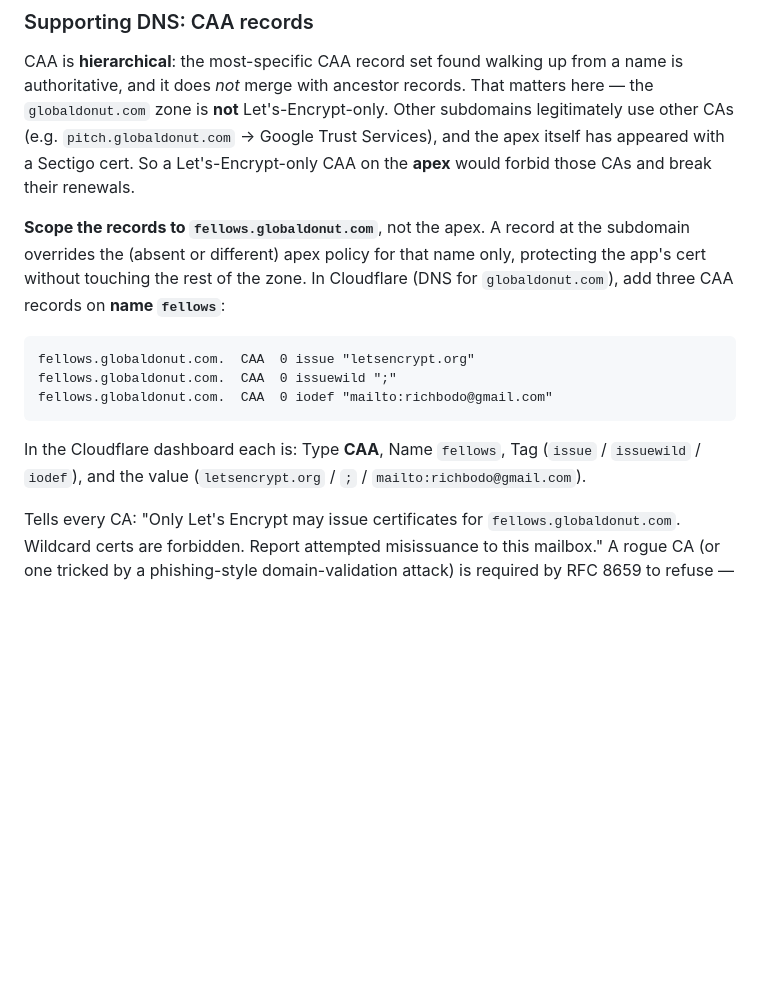
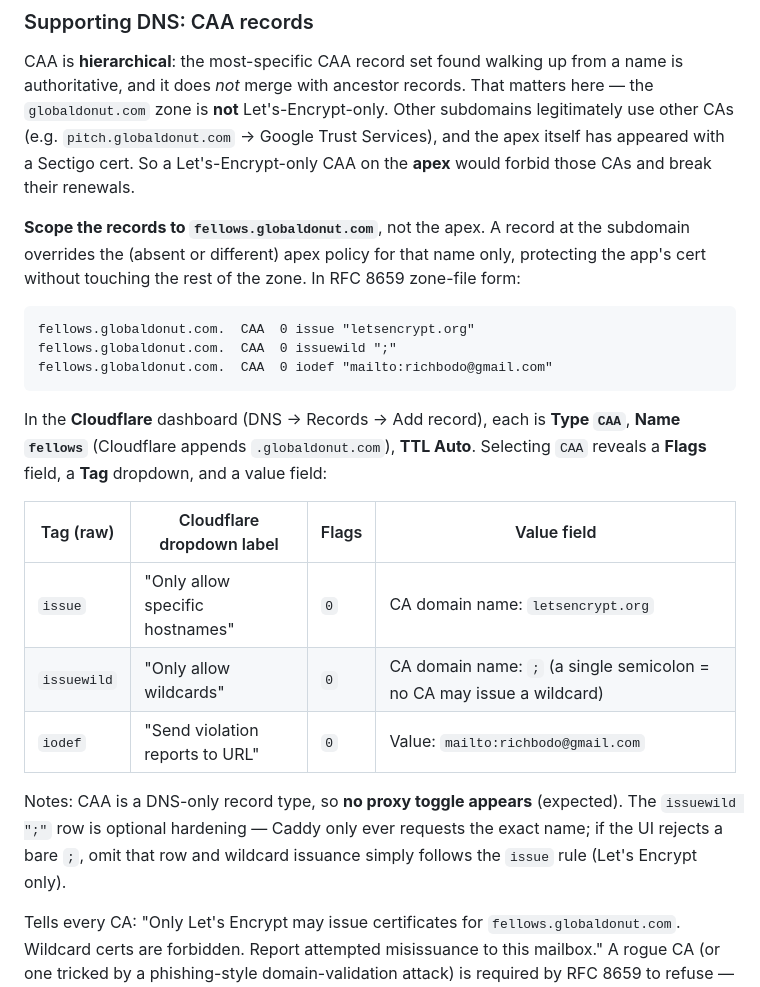
Before and after one commit to richbodo/fellows_local_db, a Markdown page: docs/DevOps.md, the part around the change. Rendered like a GitHub page; blank space fills up the shorter version.

Commit message:
docs(devops): spell out Cloudflare CAA field-by-field (type/tag labels/semicolon)
The CAA records named the tags but not the Cloudflare dashboard mapping. Add an
explicit table: Type CAA, Name fellows, the Flags/Tag-dropdown-label/value for
each of issue/issuewild/iodef, the `;` = no-wildcard detail, and the note that
CAA shows no proxy toggle.

Co-Authored-By: Claude Opus 4.8 (1M context) <noreply@anthropic.com>

````diff
--- a/docs/DevOps.md
+++ b/docs/DevOps.md
@@ -372,7 +372,7 @@ All three should match. Mismatch on any pair = stop installing and report.
 
 CAA is **hierarchical**: the most-specific CAA record set found walking up from a name is authoritative, and it does *not* merge with ancestor records. That matters here — the `globaldonut.com` zone is **not** Let's-Encrypt-only. Other subdomains legitimately use other CAs (e.g. `pitch.globaldonut.com` → Google Trust Services), and the apex itself has appeared with a Sectigo cert. So a Let's-Encrypt-only CAA on the **apex** would forbid those CAs and break their renewals.
 
-**Scope the records to `fellows.globaldonut.com`**, not the apex. A record at the subdomain overrides the (absent or different) apex policy for that name only, protecting the app's cert without touching the rest of the zone. In Cloudflare (DNS for `globaldonut.com`), add three CAA records on **name `fellows`**:
+**Scope the records to `fellows.globaldonut.com`**, not the apex. A record at the subdomain overrides the (absent or different) apex policy for that name only, protecting the app's cert without touching the rest of the zone. In RFC 8659 zone-file form:
 
 ```
 fellows.globaldonut.com.  CAA  0 issue "letsencrypt.org"
@@ -380,7 +380,15 @@ fellows.globaldonut.com.  CAA  0 issuewild ";"
 fellows.globaldonut.com.  CAA  0 iodef "mailto:richbodo@gmail.com"
 ```
 
-In the Cloudflare dashboard each is: Type **CAA**, Name `fellows`, Tag (`issue` / `issuewild` / `iodef`), and the value (`letsencrypt.org` / `;` / `mailto:richbodo@gmail.com`).
+In the **Cloudflare** dashboard (DNS → Records → Add record), each is **Type `CAA`**, **Name `fellows`** (Cloudflare appends `.globaldonut.com`), **TTL Auto**. Selecting `CAA` reveals a **Flags** field, a **Tag** dropdown, and a value field:
+
+| Tag (raw) | Cloudflare dropdown label | Flags | Value field |
+|---|---|---|---|
+| `issue` | "Only allow specific hostnames" | `0` | CA domain name: `letsencrypt.org` |
+| `issuewild` | "Only allow wildcards" | `0` | CA domain name: `;` (a single semicolon = no CA may issue a wildcard) |
+| `iodef` | "Send violation reports to URL" | `0` | Value: `mailto:richbodo@gmail.com` |
+
+Notes: CAA is a DNS-only record type, so **no proxy toggle appears** (expected). The `issuewild ";"` row is optional hardening — Caddy only ever requests the exact name; if the UI rejects a bare `;`, omit that row and wildcard issuance simply follows the `issue` rule (Let's Encrypt only).
 
 Tells every CA: "Only Let's Encrypt may issue certificates for `fellows.globaldonut.com`. Wildcard certs are forbidden. Report attempted misissuance to this mailbox." A rogue CA (or one tricked by a phishing-style domain-validation attack) is required by RFC 8659 to refuse — this raises the bar substantially against a fraudulent-cert MITM at first install.
 
````
